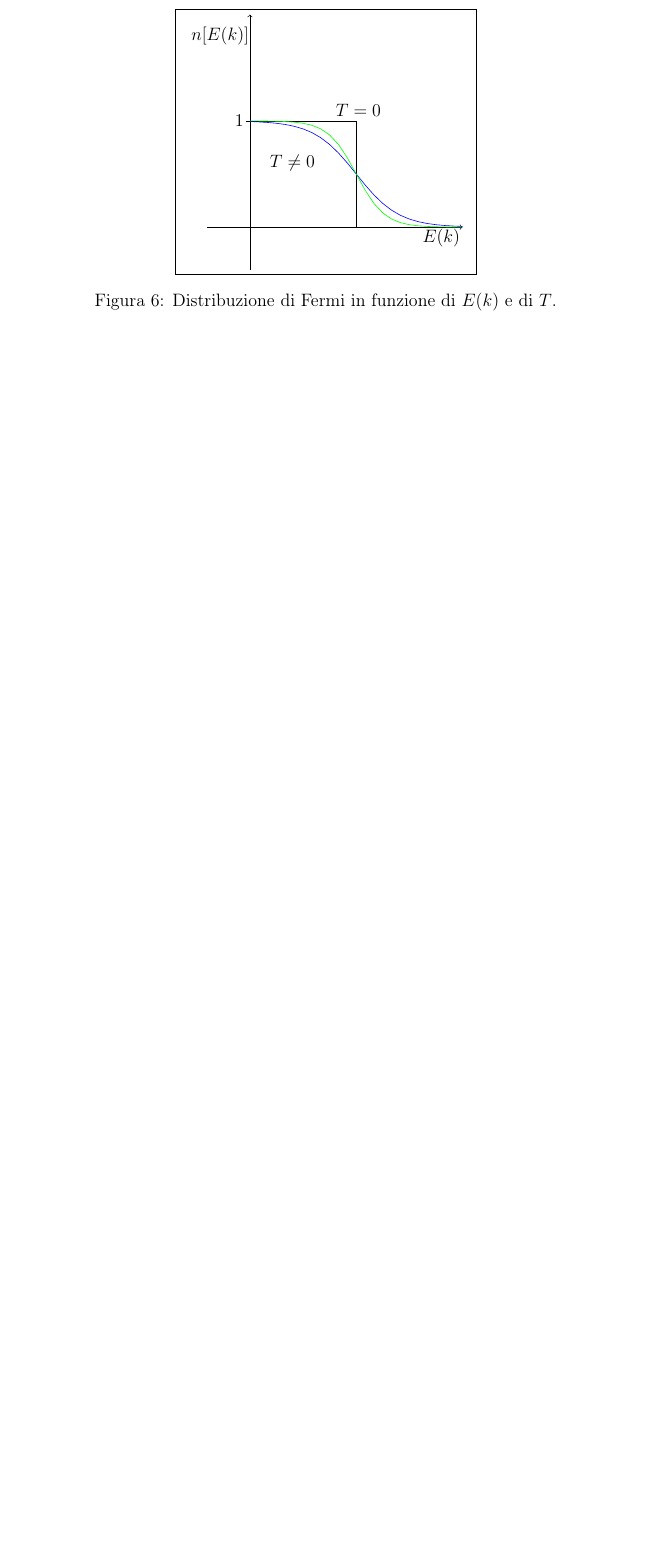
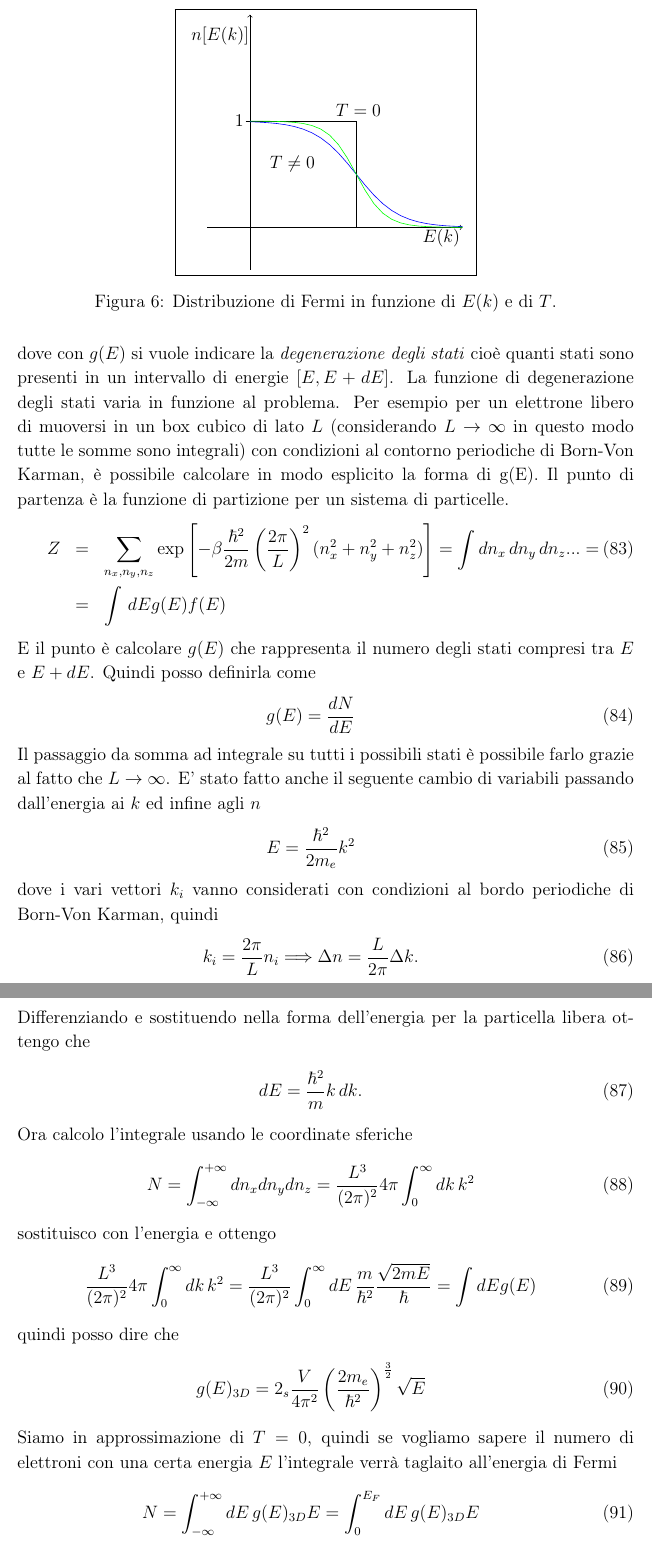
Before and after one commit to algebrato/Struttura, a LaTeX document (Struttura_1_2.tex): part of page 22 of 22 before the commit and two parts of pages 22 and 23 of 23 after it, the two joined at a grey line, cut so that both start at the same text, the shorter picture padded with empty space. Compiled offline with pdfLaTeX.

Commit message:
Aggiunta degenerazione degli stati. Va rivista, corretta e ampliata. 	modified:   Struttura_1_2.tex

```diff
--- a/Struttura_1_2.tex
+++ b/Struttura_1_2.tex
@@ -466,10 +466,30 @@ dove $\mu$ indica il potenziale chimico definito come $\mu_{(T=0)}=\varepsilon_F
 	\caption{Distribuzione di Fermi in funzione di $E(k)$ e di $T$.}
 	\label{Fermi}
 \end{figure}
-
-
-
-
+Come si può notare dalla Fig.\ref{Fermi} la distribuzione degli elettroni, in approssimazione di $T=0$ è una funzione gradino. Tutti i modelli che verranno studiati sono pensati a T=0. Se $f(E)$ è una funzione di distibuzione di una certa quantità, allora è necessario definire cosa si intende con quantità media di una grandezza fisica del sistema in esame. La definiamo come:
+\newl{\langle A\rangle = \frac{1}{N}\sum_{stati}A(E)f(E) = \frac{1}{N}\int_0^{+\infty}dE\,g(E)A(E)f(E)}
+dove con $g(E)$ si vuole indicare la \textit{degenerazione degli stati} cioè quanti stati sono presenti in un intervallo di energie $[E,E+dE]$. La funzione di degenerazione degli stati varia in funzione al problema. Per esempio per un elettrone libero di muoversi in un box cubico di lato $L$ (considerando $L\to\infty$ in questo modo tutte le somme sono integrali) con condizioni al contorno periodiche di Born-Von Karman, è possibile calcolare in modo esplicito la forma di g(E). Il punto di partenza è la funzione di partizione per un sistema di particelle.
+\newl{Z &=& \sum_{n_x,n_y,n_z} \exp\left[-\beta\frac{\hbar^2}{2m}\left(\frac{2\pi}{L}\right)^2(n_x^2+n_y^2+n_z^2)\right]=\int dn_x\, dn_y\,dn_z...=\\
+&=&\int\,dEg(E)f(E) \nonumber}
+E il punto è calcolare $g(E)$ che rappresenta il numero degli stati compresi tra $E$ e $E+dE$. Quindi posso definirla come
+\newl{g(E)=\frac{dN}{dE}}
+Il passaggio da somma ad integrale su tutti i possibili stati è possibile farlo grazie al fatto che $L\to\infty$.
+E' stato fatto anche il seguente cambio di variabili passando dall'energia ai $k$ ed infine agli $n$
+\newl{E=\frac{\hbar^2}{2m_e}k^2}
+dove i vari vettori $k_i$ vanno considerati con condizioni al bordo periodiche di Born-Von Karman, quindi
+\newl{k_i=\frac{2\pi}{L}n_i \implicaa \Delta n = \frac{L}{2\pi}\Delta k }.
+Differenziando e sostituendo nella forma dell'energia per la particella libera ottengo che
+\newl{dE = \frac{\hbar^2}{m}k\,dk.}
+Ora calcolo l'integrale usando le coordinate sferiche
+\newl{N= \int_{-\infty}^{+\infty} dn_x dn_y dn_z = \frac{L^3}{(2\pi)^2}4\pi\int_0^\infty dk\,k^2}
+sostituisco con l'energia e ottengo
+\newl{\frac{L^3}{(2\pi)^2}4\pi\int_0^\infty dk\,k^2 = \frac{L^3}{(2\pi)^2} \int_0^{\infty} dE\, \frac{m}{\hbar^2}\frac{\sqrt{2mE}}{\hbar} =\int dEg(E)}
+quindi posso dire che
+\newl{g(E)_{3D}=2_s\frac{V}{4\pi^2}\left(\frac{2m_e}{\hbar^2}\right)^{\frac{3}{2}}\sqrt{E}}
+Siamo in approssimazione di $T=0$, quindi se vogliamo sapere il numero di elettroni con una certa energia $E$ l'integrale verrà taglaito all'energia di Fermi
+\newl{N=\int_{-\infty}^{+\infty}dE\,g(E)_{3D}E = \int_0^{E_F} dE\,g(E)_{3D}E}
+da qui ho la definizione dell'energia di fermi come:
+\newl{E_F=\frac{\hbar^2}{2m}\left(3\pi^2\frac{N}{V}\right)^{\frac{3}{2}}}
 
 
 
```
Also changed, not shown: Struttura_1_2.pdf, 1 other file.
